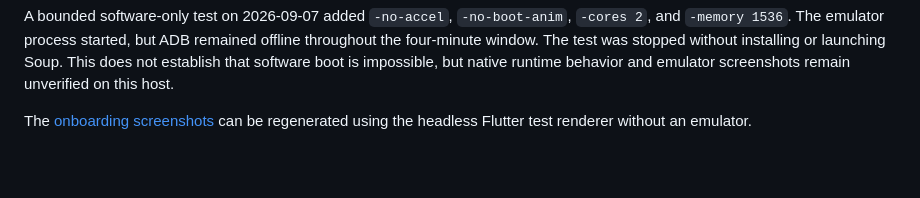
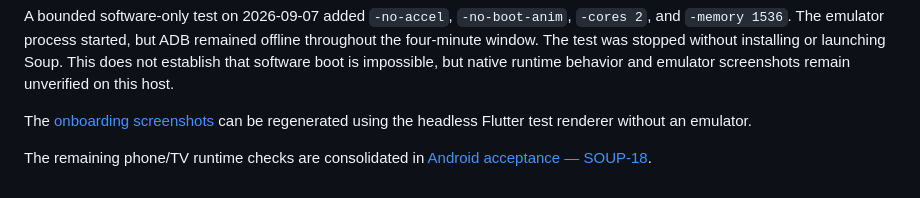
Before and after one commit to michaelishri/soup, a Markdown page: docs/development/android-linux.md, the part around the change. GitHub-like rendering; blank space fills up the shorter version.

Commit message:
docs: consolidate Android acceptance in SOUP-18

```diff
--- a/docs/development/android-linux.md
+++ b/docs/development/android-linux.md
@@ -73,3 +73,6 @@ unverified on this host.
 
 The [onboarding screenshots](../screenshots/onboarding/README.md) can be regenerated
 using the headless Flutter test renderer without an emulator.
+
+The remaining phone/TV runtime checks are consolidated in
+[Android acceptance — SOUP-18](android-acceptance.md).
```
Also changed, not shown: docs/development/android-acceptance.md (added, +112 -0 lines).
